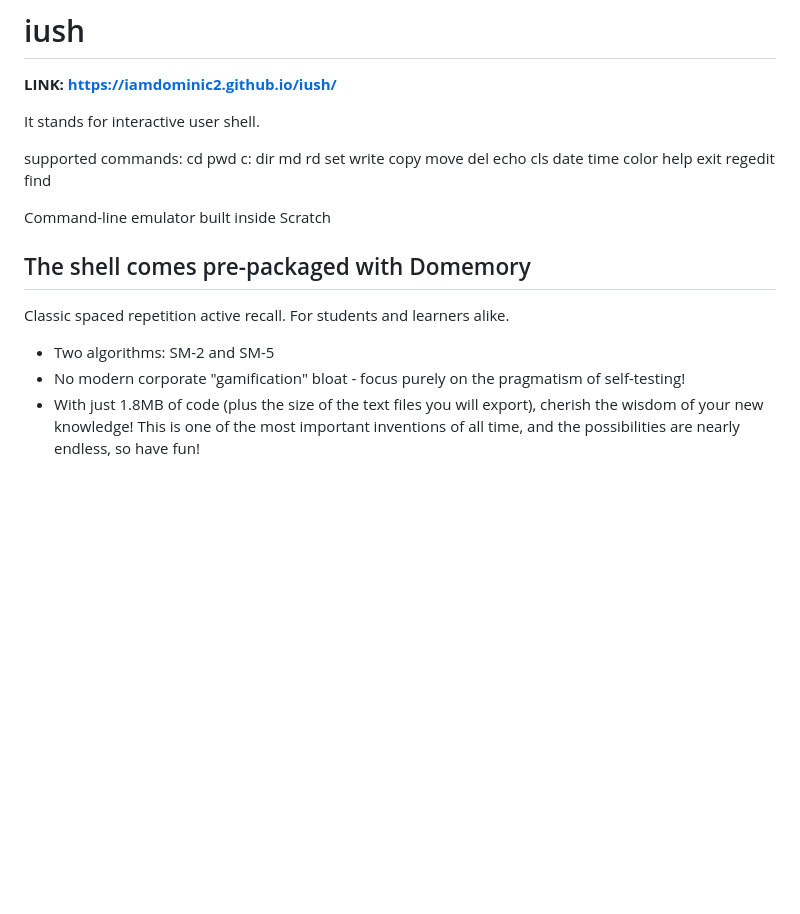
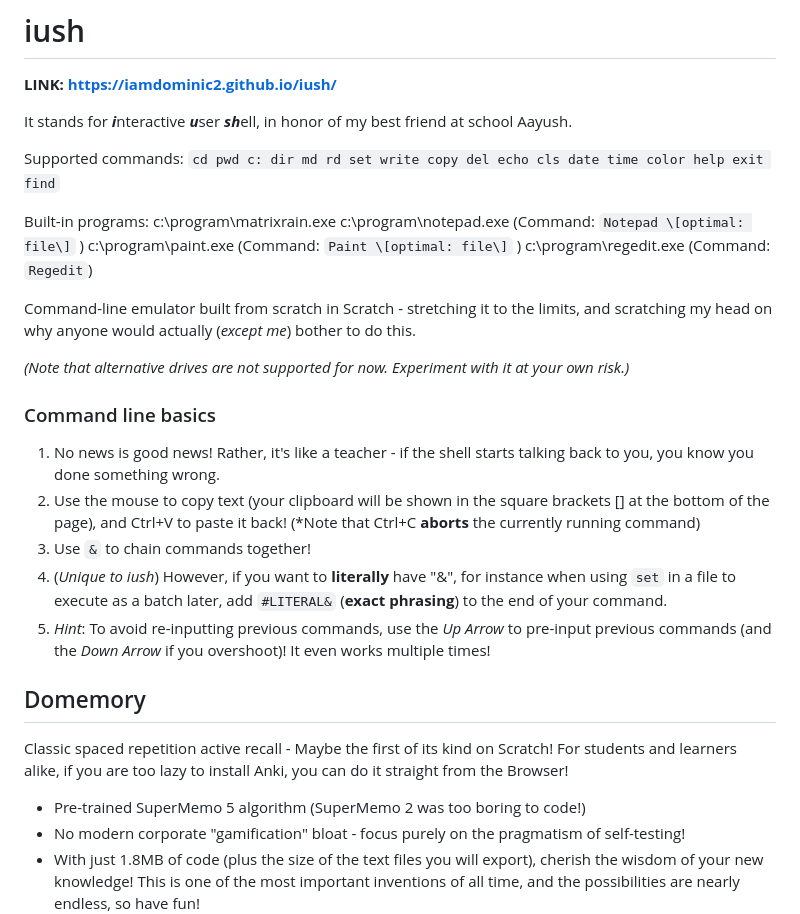
Before and after one commit to iamdominic2/iush, a Markdown page: README.md, the part around one of its changes. Drawn GitHub-style; blank space fills up the shorter version.

```diff
--- a/README.md
+++ b/README.md
@@ -2,16 +2,31 @@
 
 **LINK: https://iamdominic2.github.io/iush/**
 
-It stands for interactive user shell.
+It stands for ***i***nteractive ***u***ser ***sh***ell, in honor of my best friend at school Aayush.
 
-supported commands: cd pwd c: dir md rd set write copy move del echo cls date time color help exit regedit find
+Supported commands: `cd pwd c: dir md rd set write copy del echo cls date time color help exit find`
 
-Command-line emulator built inside Scratch
+Built-in programs:
+c:\program\matrixrain.exe
+c:\program\notepad.exe (Command: `Notepad \[optimal: file\]` )
+c:\program\paint.exe (Command: `Paint \[optimal: file\]` )
+c:\program\regedit.exe (Command: `Regedit`)
 
-## The shell comes pre-packaged with Domemory
-Classic spaced repetition active recall. For students and learners alike.
+Command-line emulator built from scratch in Scratch - stretching it to the limits, and scratching my head on why anyone would actually (*except me*) bother to do this.
 
-* Two algorithms: SM-2 and SM-5
+*(Note that alternative drives are not supported for now. Experiment with it at your own risk.)*
+
+### Command line basics
+1. No news is good news! Rather, it's like a teacher - if the shell starts talking back to you, you know you done something wrong.
+2. Use the mouse to copy text (your clipboard will be shown in the square brackets \[\] at the bottom of the page), and Ctrl+V to paste it back! (*Note that Ctrl+C **aborts** the currently running command)
+3. Use `&` to chain commands together!
+4. (*Unique to iush*) However, if you want to **literally** have "&", for instance when using `set` in a file to execute as a batch later, add `#LITERAL&` (**exact phrasing**) to the end of your command.
+5. *Hint*: To avoid re-inputting previous commands, use the *Up Arrow* to pre-input previous commands (and the *Down Arrow* if you overshoot)! It even works multiple times!
+
+## Domemory
+Classic spaced repetition active recall - Maybe the first of its kind on Scratch! For students and learners alike, if you are too lazy to install Anki, you can do it straight from the Browser!
+
+* Pre-trained SuperMemo 5 algorithm (SuperMemo 2 was too boring to code!)
 * No modern corporate "gamification" bloat - focus purely on the pragmatism of self-testing!
 * With just 1.8MB of code (plus the size of the text files you will export), cherish the wisdom of your new knowledge! This is one of the most important inventions of all time, and the possibilities are nearly endless, so have fun!<BR>
 ![Presentation](screenshots/presentation.png)
```
Also changed, not shown: other parts of README.md (+26 -4 lines), media/702e0b00edc6ca8a96ed91ea1cf3e0a3.png (added), 16 other files.
